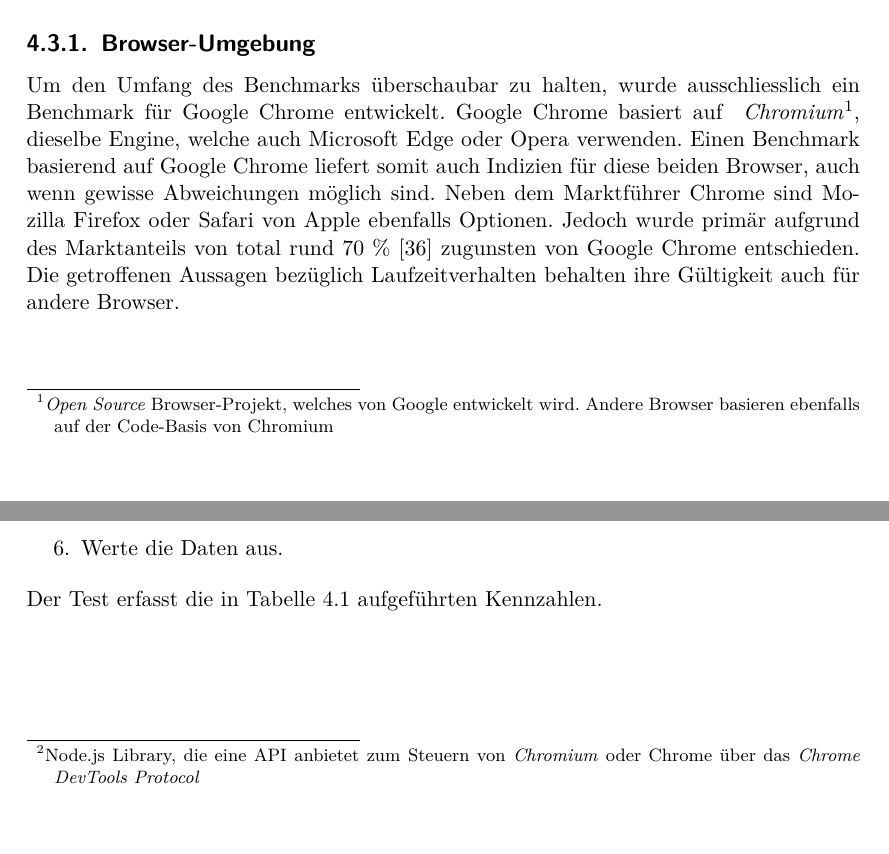
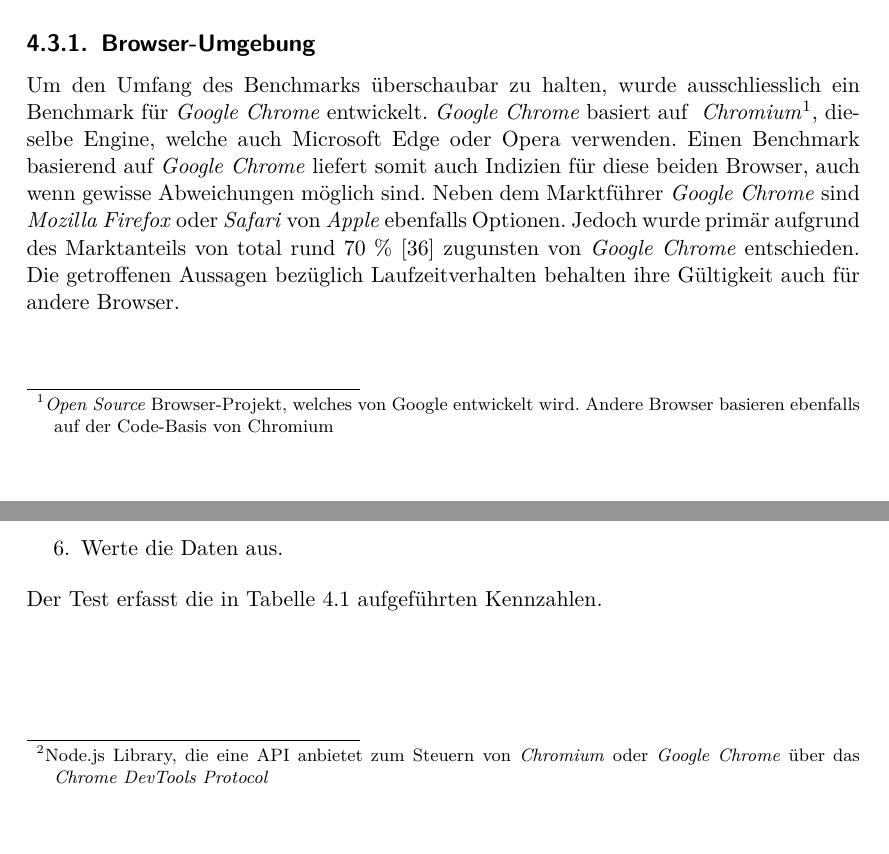
Before and after one commit to kreativwebdesign/lode, a LaTeX document (documentation/report/doc.tex, which reads documentation/report/parts/resultate.tex): two parts of pages 47 and 48 of 88, joined at a grey line, cut so that both start at the same text. Compiled offline with pdfLaTeX; a missing bibliography style is replaced by a similar one.

Commit message:
emphasize

```diff
--- a/documentation/report/parts/resultate.tex
+++ b/documentation/report/parts/resultate.tex
@@ -323,10 +323,10 @@
 Das Ziel des Benchmarks ist der Vergleich einer Version ohne Einsatz von \e{LOD} und einer Umgebung, welche \e{LOD}s einsetzt. Um eine möglichst praxisnahe Aussage treffen zu können, wird hierfür eine Demo-Szenerie verwendet, welche einer echten Anwendung so nah wie möglich kommt. Somit wird gewährleistet, dass es nicht nur in der Theorie einen Nutzen für \e{LOD}s gibt, sondern dieser in der Praxis vorhanden ist.
 
 \subsection{Browser-Umgebung}
-Um den Umfang des Benchmarks überschaubar zu halten, wurde ausschliesslich ein Benchmark für Google Chrome entwickelt.
-Google Chrome basiert auf \fgls{Chromium}{\e{Open Source} Browser-Projekt, welches von Google entwickelt wird. Andere Browser basieren ebenfalls auf der Code-Basis von Chromium}, dieselbe Engine, welche auch Microsoft Edge oder Opera verwenden.
-Einen Benchmark basierend auf Google Chrome liefert somit auch Indizien für diese beiden Browser, auch wenn gewisse Abweichungen möglich sind.
-Neben dem Marktführer Chrome sind Mozilla Firefox oder Safari von Apple ebenfalls Optionen. Jedoch wurde primär aufgrund des Marktanteils von total rund 70 \% \cite{browserUsage} zugunsten von Google Chrome entschieden.
+Um den Umfang des Benchmarks überschaubar zu halten, wurde ausschliesslich ein Benchmark für \e{Google Chrome} entwickelt.
+\e{Google Chrome} basiert auf \fgls{Chromium}{\e{Open Source} Browser-Projekt, welches von Google entwickelt wird. Andere Browser basieren ebenfalls auf der Code-Basis von Chromium}, dieselbe Engine, welche auch Microsoft Edge oder Opera verwenden.
+Einen Benchmark basierend auf \e{Google Chrome} liefert somit auch Indizien für diese beiden Browser, auch wenn gewisse Abweichungen möglich sind.
+Neben dem Marktführer \e{Google Chrome} sind \e{Mozilla Firefox} oder \e{Safari} von \e{Apple} ebenfalls Optionen. Jedoch wurde primär aufgrund des Marktanteils von total rund 70 \% \cite{browserUsage} zugunsten von \e{Google Chrome} entschieden.
 Die getroffenen Aussagen bezüglich Laufzeitverhalten behalten ihre Gültigkeit auch für andere Browser.
 
 \paragraph{Automation}
@@ -338,4 +337,5 @@
-\fgls{Puppeteer}{Node.js Library, die eine API anbietet zum Steuern von \gls{Chromium} oder Chrome über das \e{Chrome DevTools Protocol}}, eine weitere Option für die Automation, ist eine Bibliothek, die eine vereinfachte Schnittstelle zu einer Chromium Instanz bietet.
+Um allfällige Diskrepanzen zwischen Systemen möglichst gering zu halten, wurde jedoch entschieden, auf die bewährte Lösung von \e{Google Chrome} zu setzen.
+\fgls{Puppeteer}{Node.js Library, die eine API anbietet zum Steuern von \gls{Chromium} oder \e{Google Chrome} über das \e{Chrome DevTools Protocol}}, eine weitere Option für die Automation, ist eine Bibliothek, die eine vereinfachte Schnittstelle zu einer Chromium Instanz bietet.
 Sie wird zudem direkt von Google entwickelt und bietet somit eine stabile Grundlage zur Kommunikation mit den \e{Chrome DevTools}.
 
 \paragraph{Profiling}
```
Also changed, not shown: documentation/report/parts/resultate.tex (3 more changed lines).
